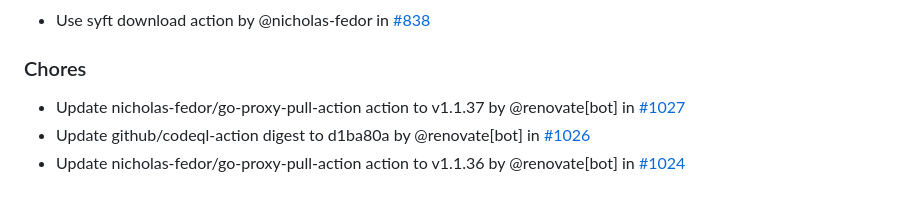
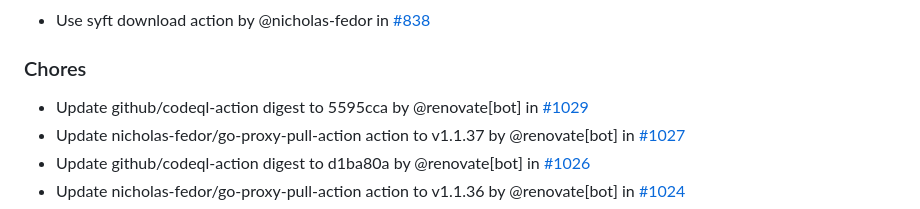
Before and after one commit to nicholas-fedor/eui64-calculator, a Markdown page: CHANGELOG.md, the part around the change. GitHub-like rendering.

Commit message:
docs(changelog): update changelog for main (#1030)
Co-authored-by: github-actions[bot] <41898282+github-actions[bot]@users.noreply.github.com>

```diff
--- a/CHANGELOG.md
+++ b/CHANGELOG.md
@@ -18,6 +18,7 @@ and this project adheres to [Semantic Versioning](https://semver.org/spec/v2.0.0
 
 ### Chores
 
+- Update github/codeql-action digest to 5595cca by @renovate[bot] in [#1029](https://github.com/nicholas-fedor/eui64-calculator/pull/1029)
 - Update nicholas-fedor/go-proxy-pull-action action to v1.1.37 by @renovate[bot] in [#1027](https://github.com/nicholas-fedor/eui64-calculator/pull/1027)
 - Update github/codeql-action digest to d1ba80a by @renovate[bot] in [#1026](https://github.com/nicholas-fedor/eui64-calculator/pull/1026)
 - Update nicholas-fedor/go-proxy-pull-action action to v1.1.36 by @renovate[bot] in [#1024](https://github.com/nicholas-fedor/eui64-calculator/pull/1024)
```
